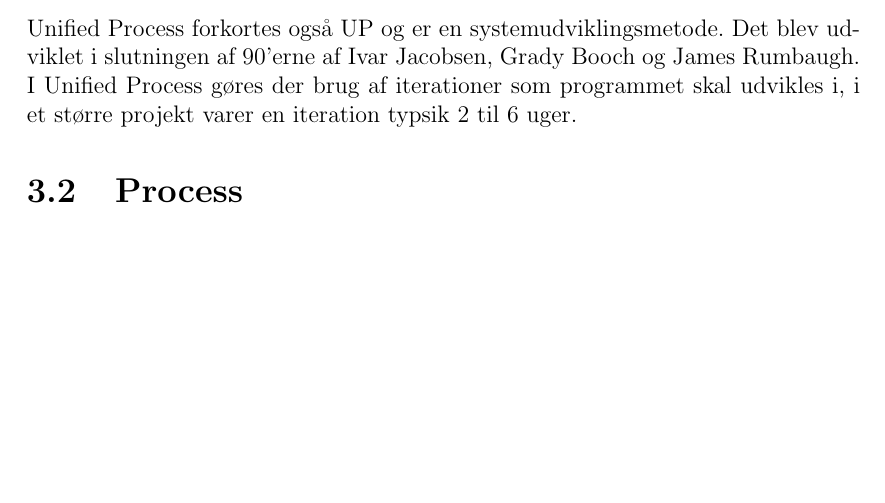
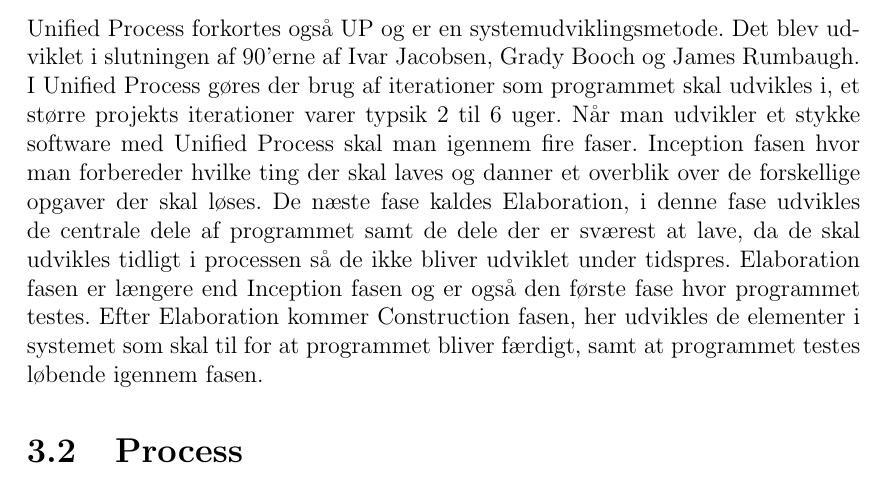
Before and after one commit to Zeraxxus/unrealbreakout, a LaTeX thesis (report/report.tex, which reads report/intro_up.tex): part of page 7 of 24, cut so that both start at the same text, the shorter picture padded with empty space. Compiled offline with pdfLaTeX.

Commit message:
Up næsten færdigt

```diff
--- a/report/intro_up.tex
+++ b/report/intro_up.tex
@@ -1,2 +1,2 @@
 \section{Unified Process}
-Unified Process forkortes også UP og er en systemudviklingsmetode. Det blev udviklet i slutningen af 90'erne af Ivar Jacobsen, Grady Booch og James Rumbaugh. I Unified Process gøres der brug af iterationer som programmet skal udvikles i, i et større projekt varer en iteration typsik 2 til 6 uger.
+Unified Process forkortes også UP og er en systemudviklingsmetode. Det blev udviklet i slutningen af 90'erne af Ivar Jacobsen, Grady Booch og James Rumbaugh. I Unified Process gøres der brug af iterationer som programmet skal udvikles i, et større projekts iterationer varer typsik 2 til 6 uger. Når man udvikler et stykke software med Unified Process skal man igennem fire faser. Inception fasen hvor man forbereder hvilke ting der skal laves og danner et overblik over de forskellige opgaver der skal løses. De næste fase kaldes Elaboration, i denne fase udvikles de centrale dele af programmet samt de dele der er sværest at lave, da de skal udvikles tidligt i processen så de ikke bliver udviklet under tidspres. Elaboration fasen er længere end Inception fasen og er også den første fase hvor programmet testes. Efter Elaboration kommer Construction fasen, her udvikles de elementer i systemet som skal til for at programmet bliver færdigt, samt at programmet testes løbende igennem fasen.
```
Also changed, not shown: report/report.pdf.
